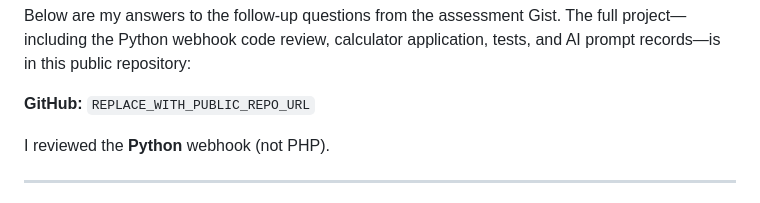
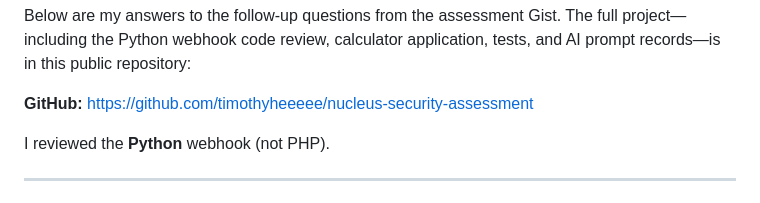
Before and after one commit to timothyheeeee/nucleus-security-assessment, a Markdown page: SUBMISSION_EMAIL_DRAFT.md, the part around the change. Rendered like a GitHub page.

Commit message:
Add public GitHub repository URL to submission email draft
Co-authored-by: Cursor <cursoragent@cursor.com>

```diff
--- a/SUBMISSION_EMAIL_DRAFT.md
+++ b/SUBMISSION_EMAIL_DRAFT.md
@@ -20,7 +20,7 @@ Thank you for the opportunity to complete the Engineering Intern technical asses
 
 Below are my answers to the follow-up questions from the assessment Gist. The full project—including the Python webhook code review, calculator application, tests, and AI prompt records—is in this public repository:
 
-**GitHub:** `REPLACE_WITH_PUBLIC_REPO_URL`
+**GitHub:** https://github.com/timothyheeeee/nucleus-security-assessment
 
 I reviewed the **Python** webhook (not PHP).
 
```
